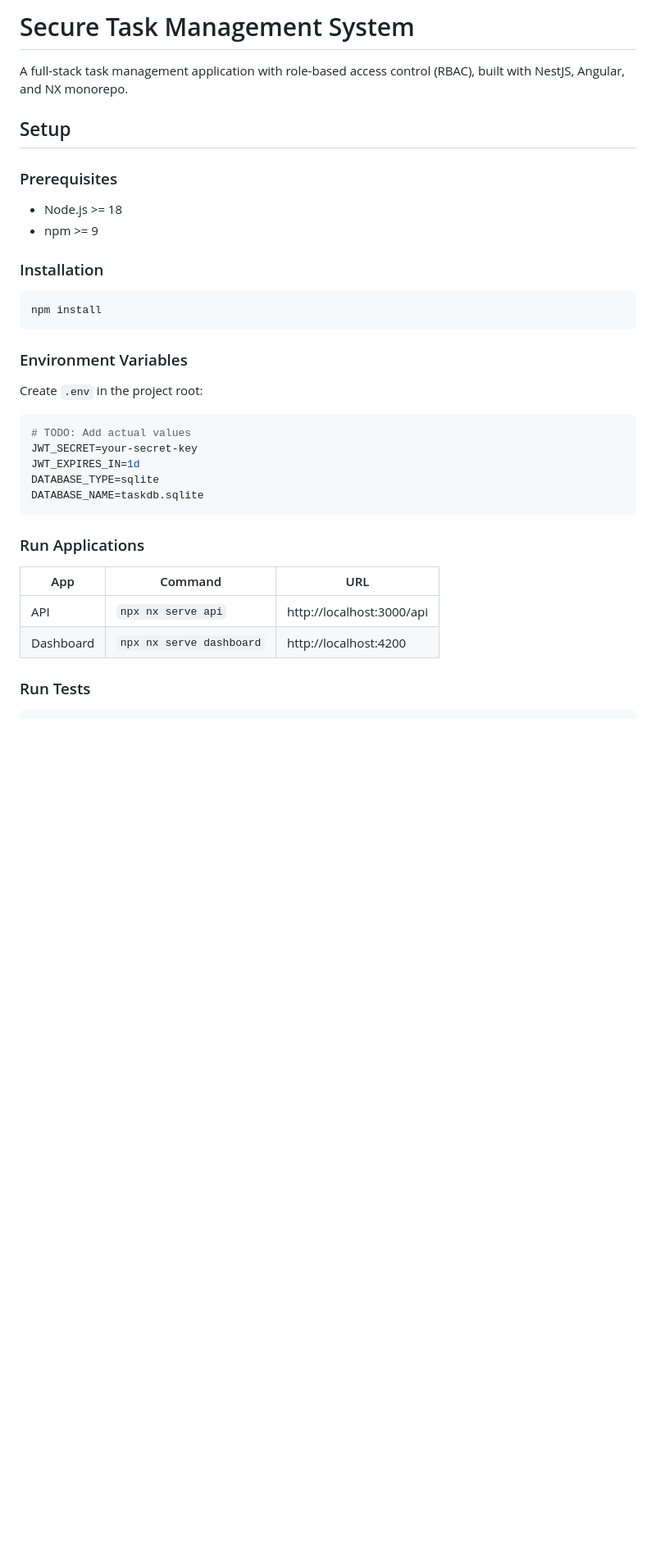
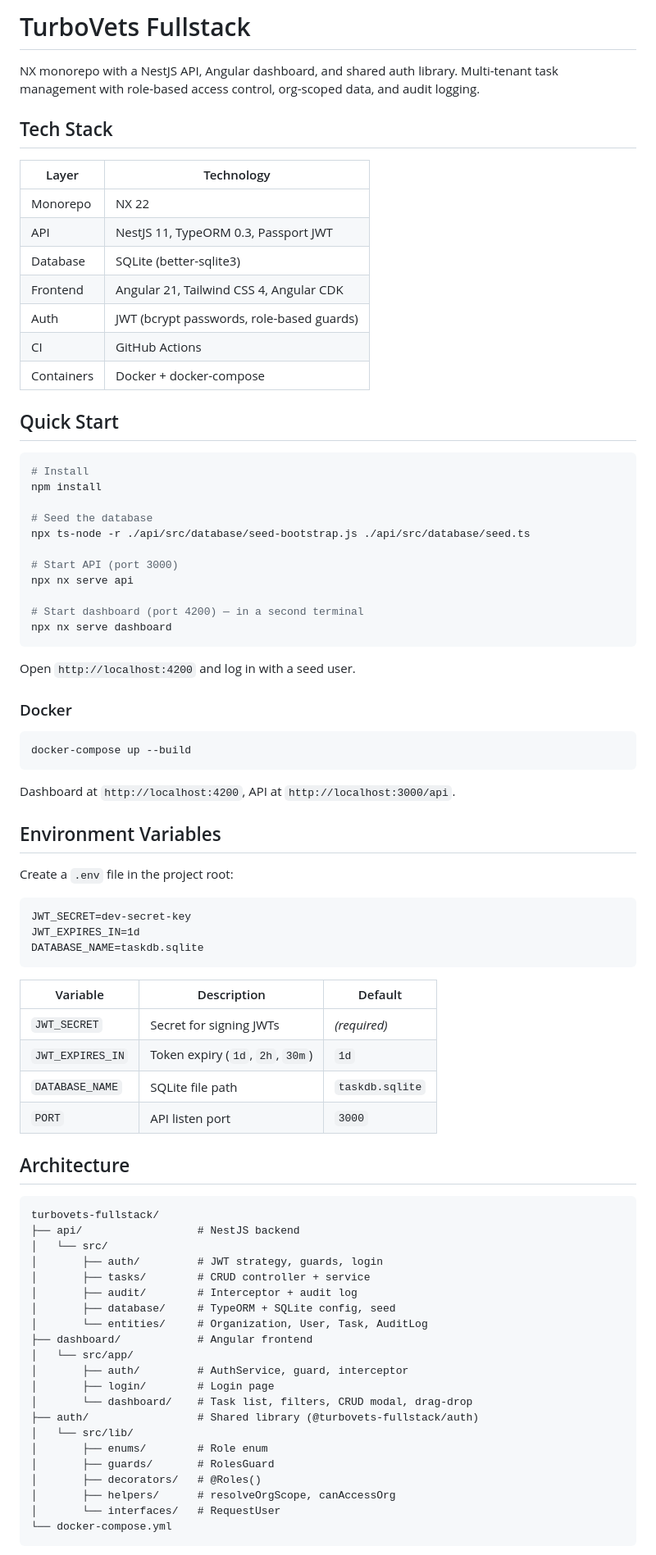
Before and after one commit to Venugopal1999/vkatragadda-97a24a4e-b65e-4572-a8ca-e3eebca82361, a Markdown page: README.md, the part around one of its changes. Shown at 82% size. GitHub-like rendering; blank space fills up the shorter version.

Commit message:
docs: add project README with setup, RBAC, and docker instructions

````diff
--- a/README.md
+++ b/README.md
@@ -1,37 +1,85 @@
-# Secure Task Management System
+# TurboVets Fullstack
 
-A full-stack task management application with role-based access control (RBAC), built with NestJS, Angular, and NX monorepo.
+NX monorepo with a NestJS API, Angular dashboard, and shared auth library. Multi-tenant task management with role-based access control, org-scoped data, and audit logging.
 
-## Setup
+## Tech Stack
 
-### Prerequisites
+| Layer | Technology |
+|-------|-----------|
+| Monorepo | NX 22 |
+| API | NestJS 11, TypeORM 0.3, Passport JWT |
+| Database | SQLite (better-sqlite3) |
+| Frontend | Angular 21, Tailwind CSS 4, Angular CDK |
+| Auth | JWT (bcrypt passwords, role-based guards) |
+| CI | GitHub Actions |
+| Containers | Docker + docker-compose |
 
-- Node.js >= 18
-- npm >= 9
-
-### Installation
+## Quick Start
 
 ```bash
+# Install
 npm install
+
+# Seed the database
+npx ts-node -r ./api/src/database/seed-bootstrap.js ./api/src/database/seed.ts
+
+# Start API (port 3000)
+npx nx serve api
+
+# Start dashboard (port 4200) — in a second terminal
+npx nx serve dashboard
 ```
 
-### Environment Variables
+Open `http://localhost:4200` and log in with a seed user.
 
-Create `.env` in the project root:
+### Docker
 
-```env
-# TODO: Add actual values
-JWT_SECRET=your-secret-key
+```bash
+docker-compose up --build
+```
+
+Dashboard at `http://localhost:4200`, API at `http://localhost:3000/api`.
+
+## Environment Variables
+
+Create a `.env` file in the project root:
+
+```
+JWT_SECRET=dev-secret-key
 JWT_EXPIRES_IN=1d
-DATABASE_TYPE=sqlite
 DATABASE_NAME=taskdb.sqlite
 ```
 
-### Run Applications
+| Variable | Description | Default |
+|----------|-------------|---------|
+| `JWT_SECRET` | Secret for signing JWTs | *(required)* |
+| `JWT_EXPIRES_IN` | Token expiry (`1d`, `2h`, `30m`) | `1d` |
+| `DATABASE_NAME` | SQLite file path | `taskdb.sqlite` |
+| `PORT` | API listen port | `3000` |
 
-| App       | Command                  | URL                        |
-|-----------|--------------------------|----------------------------|
-| API       | `npx nx serve api`       | http://localhost:3000/api  |
-| Dashboard | `npx nx serve dashboard` | http://localhost:4200      |
+## Architecture
 
-### Run Tests
+```
+turbovets-fullstack/
+├── api/                  # NestJS backend
+│   └── src/
+│       ├── auth/         # JWT strategy, guards, login
+│       ├── tasks/        # CRUD controller + service
+│       ├── audit/        # Interceptor + audit log
+│       ├── database/     # TypeORM + SQLite config, seed
+│       └── entities/     # Organization, User, Task, AuditLog
+├── dashboard/            # Angular frontend
+│   └── src/app/
+│       ├── auth/         # AuthService, guard, interceptor
+│       ├── login/        # Login page
+│       └── dashboard/    # Task list, filters, CRUD modal, drag-drop
+├── auth/                 # Shared library (@turbovets-fullstack/auth)
+│   └── src/lib/
+│       ├── enums/        # Role enum
+│       ├── guards/       # RolesGuard
+│       ├── decorators/   # @Roles()
+│       ├── helpers/      # resolveOrgScope, canAccessOrg
+│       └── interfaces/   # RequestUser
+└── docker-compose.yml
+```
+
````
Also changed, not shown: other parts of README.md (+170 -153 lines).
